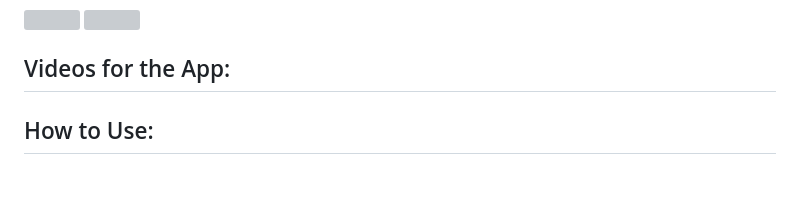
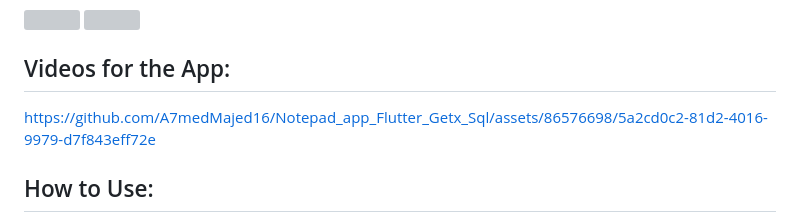
Before and after one commit to A7medMajed16/Notepad_app_Flutter_Getx_Sql, a Markdown page: README.md, the part around the change printed below. Drawn GitHub-style; blank space fills up the shorter version; grey boxes are pictures that could not be loaded.

```diff
--- a/README.md
+++ b/README.md
@@ -79,6 +84,8 @@ TryNote is a feature-rich Flutter Notepad app designed to provide users with a s
 <img src="https://github.com/A7medMajed16/Notepad_app_Flutter_Getx_Sql/assets/86576698/1d6c538d-b45a-47c2-a705-0b614a9092a7" width="277" height="600" />
 
 ## Videos for the App:
+https://github.com/A7medMajed16/Notepad_app_Flutter_Getx_Sql/assets/86576698/5a2cd0c2-81d2-4016-9979-d7f843eff72e
+
 
 
 ## How to Use:
```
Also changed, not shown: other parts of README.md (+5 -0 lines).
